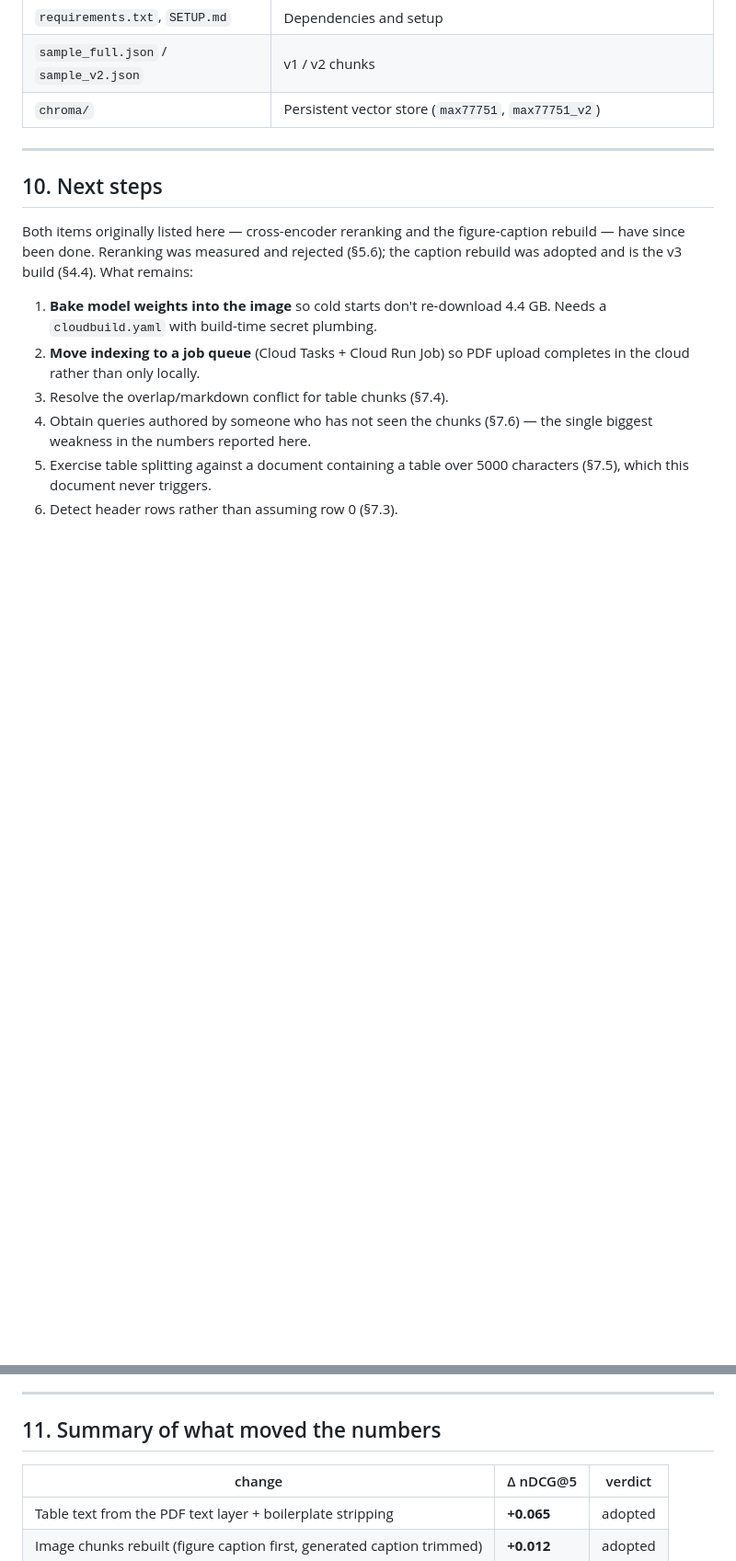
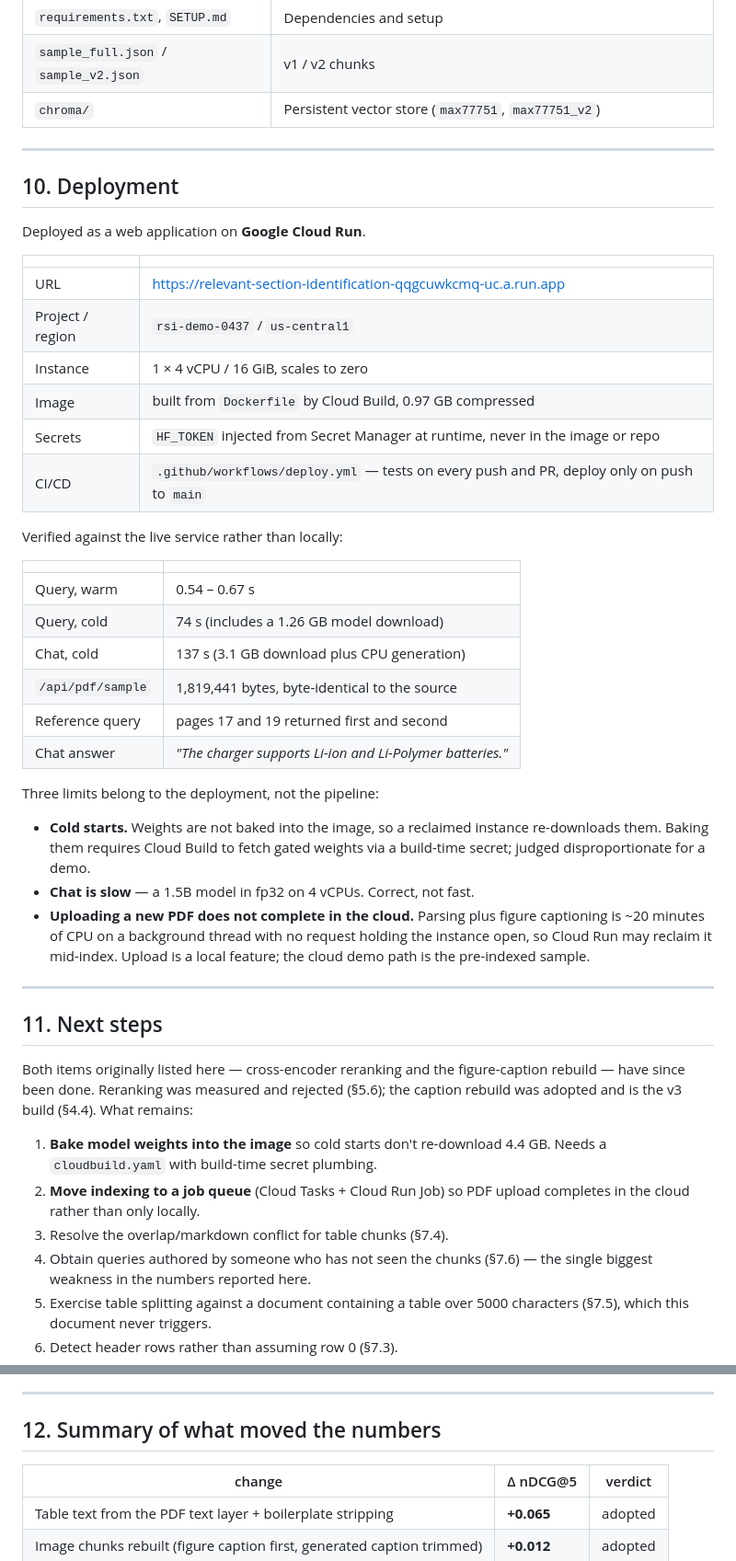
Before and after one commit to ns-0437/relevant-section-identification, a Markdown page: REPORT.md, 2 parts joined by grey strips. Shown at 92% size. Drawn GitHub-style; blank space fills up the shorter version.

Commit message:
Document the live deployment and add teardown instructions
Records the Cloud Run deployment, its verified live latencies, and the three
limits that belong to the deployment rather than the pipeline: cold-start model
downloads, slow CPU generation, and PDF upload not completing in the cloud.

```diff
--- a/REPORT.md
+++ b/REPORT.md
@@ -623,7 +623,45 @@ and `--tables-from ocr` reproduce the v1 behaviour for comparison.
 
 ---
 
-## 10. Next steps
+## 10. Deployment
+
+Deployed as a web application on **Google Cloud Run**.
+
+| | |
+|---|---|
+| URL | <https://relevant-section-identification-qqgcuwkcmq-uc.a.run.app> |
+| Project / region | `rsi-demo-0437` / `us-central1` |
+| Instance | 1 × 4 vCPU / 16 GiB, scales to zero |
+| Image | built from `Dockerfile` by Cloud Build, 0.97 GB compressed |
+| Secrets | `HF_TOKEN` injected from Secret Manager at runtime, never in the image or repo |
+| CI/CD | `.github/workflows/deploy.yml` — tests on every push and PR, deploy only on push to `main` |
+
+Verified against the live service rather than locally:
+
+| | |
+|---|---|
+| Query, warm | 0.54 – 0.67 s |
+| Query, cold | 74 s (includes a 1.26 GB model download) |
+| Chat, cold | 137 s (3.1 GB download plus CPU generation) |
+| `/api/pdf/sample` | 1,819,441 bytes, byte-identical to the source |
+| Reference query | pages 17 and 19 returned first and second |
+| Chat answer | *"The charger supports Li-ion and Li-Polymer batteries."* |
+
+Three limits belong to the deployment, not the pipeline:
+
+- **Cold starts.** Weights are not baked into the image, so a reclaimed instance
+  re-downloads them. Baking them requires Cloud Build to fetch gated weights via a
+  build-time secret; judged disproportionate for a demo.
+- **Chat is slow** — a 1.5B model in fp32 on 4 vCPUs. Correct, not fast.
+- **Uploading a new PDF does not complete in the cloud.** Parsing plus figure
+  captioning is ~20 minutes of CPU on a background thread with no request holding
+  the instance open, so Cloud Run may reclaim it mid-index. Upload is a local
+  feature; the cloud demo path is the pre-indexed sample.
+
+
+---
+
+## 11. Next steps
 
 Both items originally listed here — cross-encoder reranking and the figure-caption
 rebuild — have since been done. Reranking was measured and rejected (§5.6); the
@@ -642,7 +680,7 @@ caption rebuild was adopted and is the v3 build (§4.4). What remains:
 
 ---
 
-## 11. Summary of what moved the numbers
+## 12. Summary of what moved the numbers
 
 | change | Δ nDCG@5 | verdict |
 |---|---|---|
```
Also changed, not shown: README.md (+2 -13 lines).
